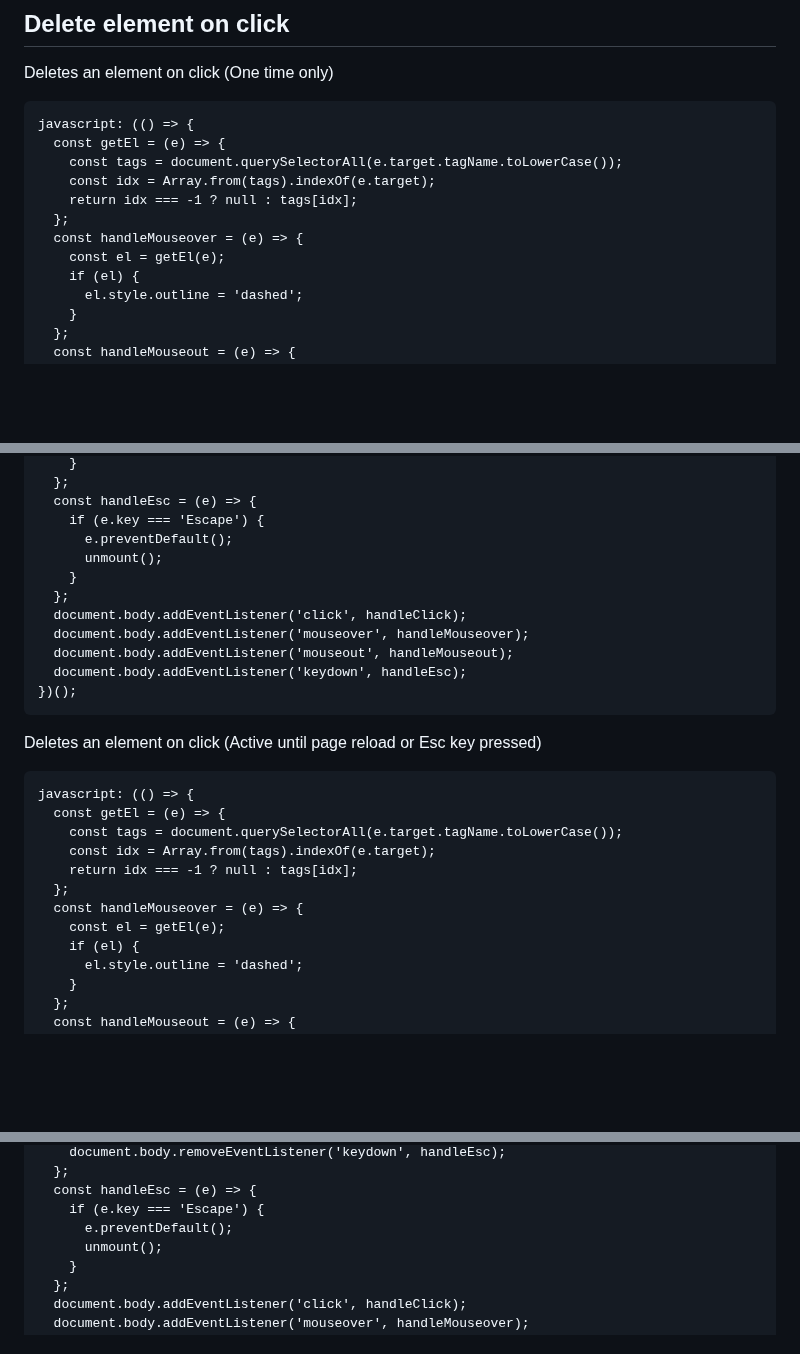
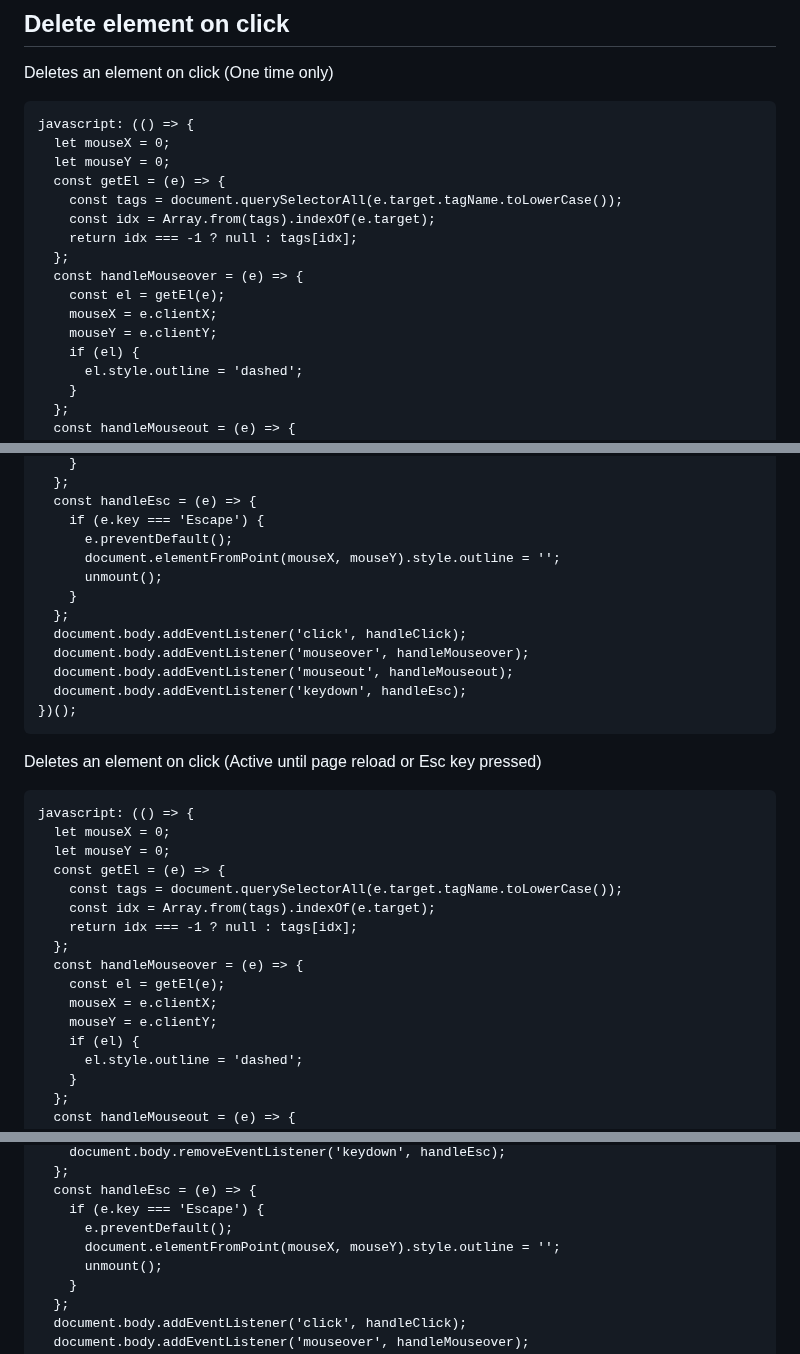
Before and after one commit to bk7312/bookmarklets, a Markdown page: README.md, 3 parts joined by grey strips. Drawn GitHub-style; blank space fills up the shorter version.

Commit message:
Fix delete element on click outline issue
If user press esc to exit the delete element on click bookmarklet, the mouseover outline still remains. This commit fixes it by removing the outline before removing the event listeners.

````diff
--- a/README.md
+++ b/README.md
@@ -435,6 +435,8 @@ Deletes an element on click (One time only)
 
 ```
 javascript: (() => {
+  let mouseX = 0;
+  let mouseY = 0;
   const getEl = (e) => {
     const tags = document.querySelectorAll(e.target.tagName.toLowerCase());
     const idx = Array.from(tags).indexOf(e.target);
@@ -442,6 +444,8 @@ javascript: (() => {
   };
   const handleMouseover = (e) => {
     const el = getEl(e);
+    mouseX = e.clientX;
+    mouseY = e.clientY;
     if (el) {
       el.style.outline = 'dashed';
     }
@@ -469,6 +473,7 @@ javascript: (() => {
   const handleEsc = (e) => {
     if (e.key === 'Escape') {
       e.preventDefault();
+      document.elementFromPoint(mouseX, mouseY).style.outline = '';
       unmount();
     }
   };
@@ -483,6 +488,8 @@ Deletes an element on click (Active until page reload or Esc key pressed)
 
 ```
 javascript: (() => {
+  let mouseX = 0;
+  let mouseY = 0;
   const getEl = (e) => {
     const tags = document.querySelectorAll(e.target.tagName.toLowerCase());
     const idx = Array.from(tags).indexOf(e.target);
@@ -490,6 +497,8 @@ javascript: (() => {
   };
   const handleMouseover = (e) => {
     const el = getEl(e);
+    mouseX = e.clientX;
+    mouseY = e.clientY;
     if (el) {
       el.style.outline = 'dashed';
     }
@@ -516,6 +525,7 @@ javascript: (() => {
   const handleEsc = (e) => {
     if (e.key === 'Escape') {
       e.preventDefault();
+      document.elementFromPoint(mouseX, mouseY).style.outline = '';
       unmount();
     }
   };
````
